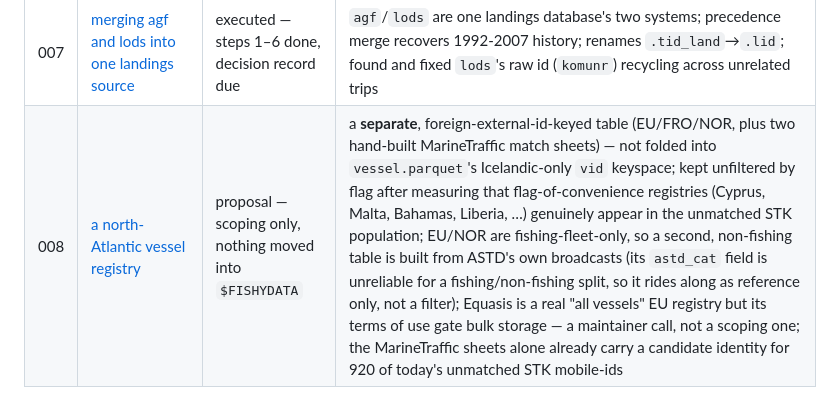
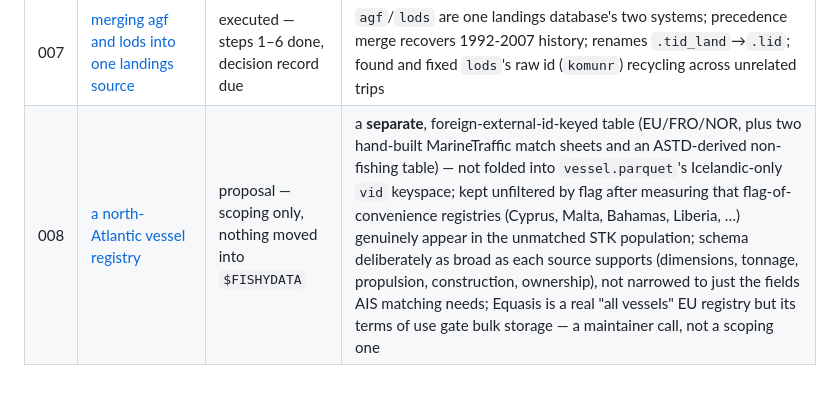
Before and after one commit to einarhjorleifsson/fishycode, a Markdown page: curate/plans/README.md, the part around the change. Rendered like a GitHub page.

```diff
--- a/curate/plans/README.md
+++ b/curate/plans/README.md
@@ -33,4 +33,4 @@ that does not separate those is a wish.
 | 005 | [recover the dropped afli stations](005-recover-the-dropped-afli-stations.md) | **parked** — step 1 measured, nothing queued | recover 23,570 lost logbook stations on AIS corroboration rather than on an explanation that will never come; 98.3% of them place the vessel at sea against a 99.6% control |
 | 006 | [trip identity across systems, and splitting catch onto AIS pings](006-trip-identity-and-catch-to-ais-pings.md) | proposal — nothing built | `.tid` → `.tid_land` for landings (mirrors 028); names the three trip-identifier shapes (logbook/landings synthetic columns, AIS's composite `(vid,year,trip)`); flags a design disagreement between `grammar.qmd`'s `w1`/`w2` and plan 002's raw-`t1`..`t4`-plus-speed-filter approach to joining catch onto pings, and that no document specifies the actual catch-allocation formula |
 | 007 | [merging agf and lods into one landings source](007-landings-merge-agf-lods.md) | executed — steps 1–6 done, decision record due | `agf`/`lods` are one landings database's two systems; precedence merge recovers 1992-2007 history; renames `.tid_land`→`.lid`; found and fixed `lods`'s raw id (`komunr`) recycling across unrelated trips |
-| 008 | [a north-Atlantic vessel registry](008-north-atlantic-vessel-registry.md) | proposal — scoping only, nothing moved into `$FISHYDATA` | a **separate**, foreign-external-id-keyed table (EU/FRO/NOR, plus two hand-built MarineTraffic match sheets) — not folded into `vessel.parquet`'s Icelandic-only `vid` keyspace; kept unfiltered by flag after measuring that flag-of-convenience registries (Cyprus, Malta, Bahamas, Liberia, …) genuinely appear in the unmatched STK population; EU/NOR are fishing-fleet-only, so a second, non-fishing table is built from ASTD's own broadcasts (its `astd_cat` field is unreliable for a fishing/non-fishing split, so it rides along as reference only, not a filter); Equasis is a real "all vessels" EU registry but its terms of use gate bulk storage — a maintainer call, not a scoping one; the MarineTraffic sheets alone already carry a candidate identity for 920 of today's unmatched STK mobile-ids |
+| 008 | [a north-Atlantic vessel registry](008-north-atlantic-vessel-registry.md) | proposal — scoping only, nothing moved into `$FISHYDATA` | a **separate**, foreign-external-id-keyed table (EU/FRO/NOR, plus two hand-built MarineTraffic match sheets and an ASTD-derived non-fishing table) — not folded into `vessel.parquet`'s Icelandic-only `vid` keyspace; kept unfiltered by flag after measuring that flag-of-convenience registries (Cyprus, Malta, Bahamas, Liberia, …) genuinely appear in the unmatched STK population; schema deliberately as broad as each source supports (dimensions, tonnage, propulsion, construction, ownership), not narrowed to just the fields AIS matching needs; Equasis is a real "all vessels" EU registry but its terms of use gate bulk storage — a maintainer call, not a scoping one |
```
Also changed, not shown: curate/plans/008-north-atlantic-vessel-registry.md (+37 -13 lines).
